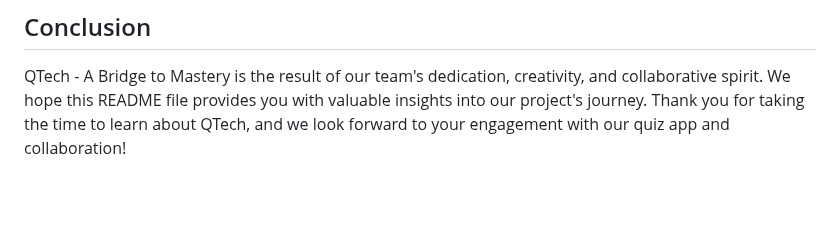
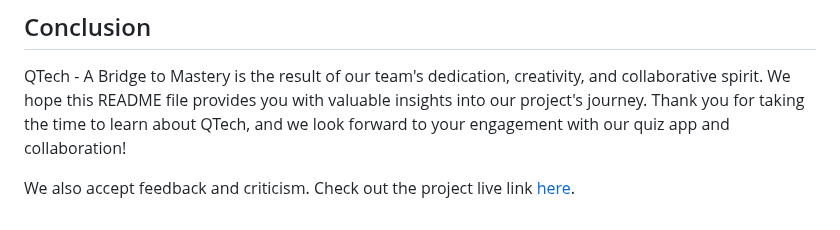
Before and after one commit to GodstimeNwabue/team2, a Markdown page: README.md, the part around the change. Rendered like a GitHub page; blank space fills up the shorter version.

Commit message:
Added project live link

```diff
--- a/README.md
+++ b/README.md
@@ -51,3 +51,5 @@ Our team utilized the following tools and resources to collaborate effectively:
 ## Conclusion
 
 QTech - A Bridge to Mastery is the result of our team's dedication, creativity, and collaborative spirit. We hope this README file provides you with valuable insights into our project's journey. Thank you for taking the time to learn about QTech, and we look forward to your engagement with our quiz app and collaboration!
+
+We also accept feedback and criticism. Check out the project live link [here](https://team2-theta.vercel.app/).
```
